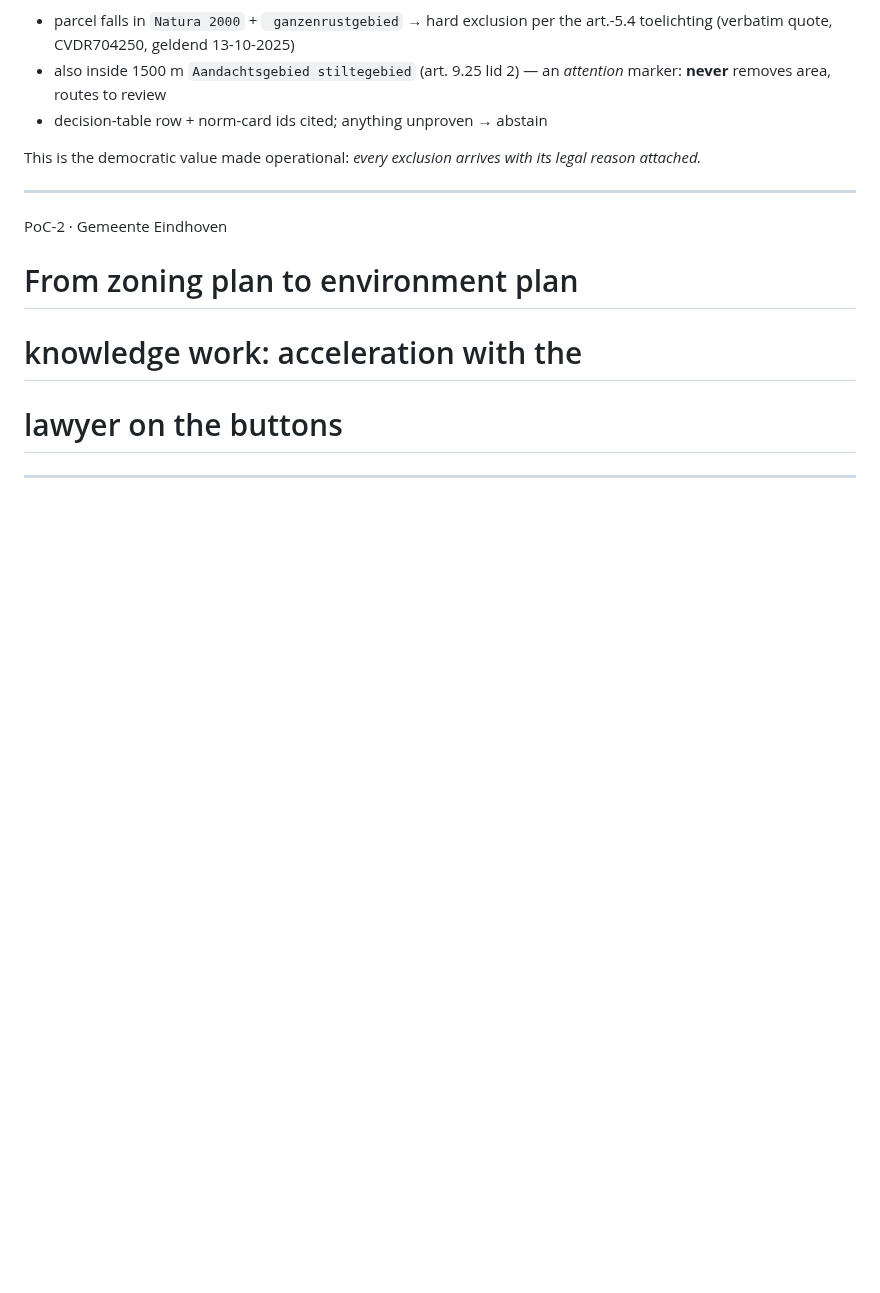
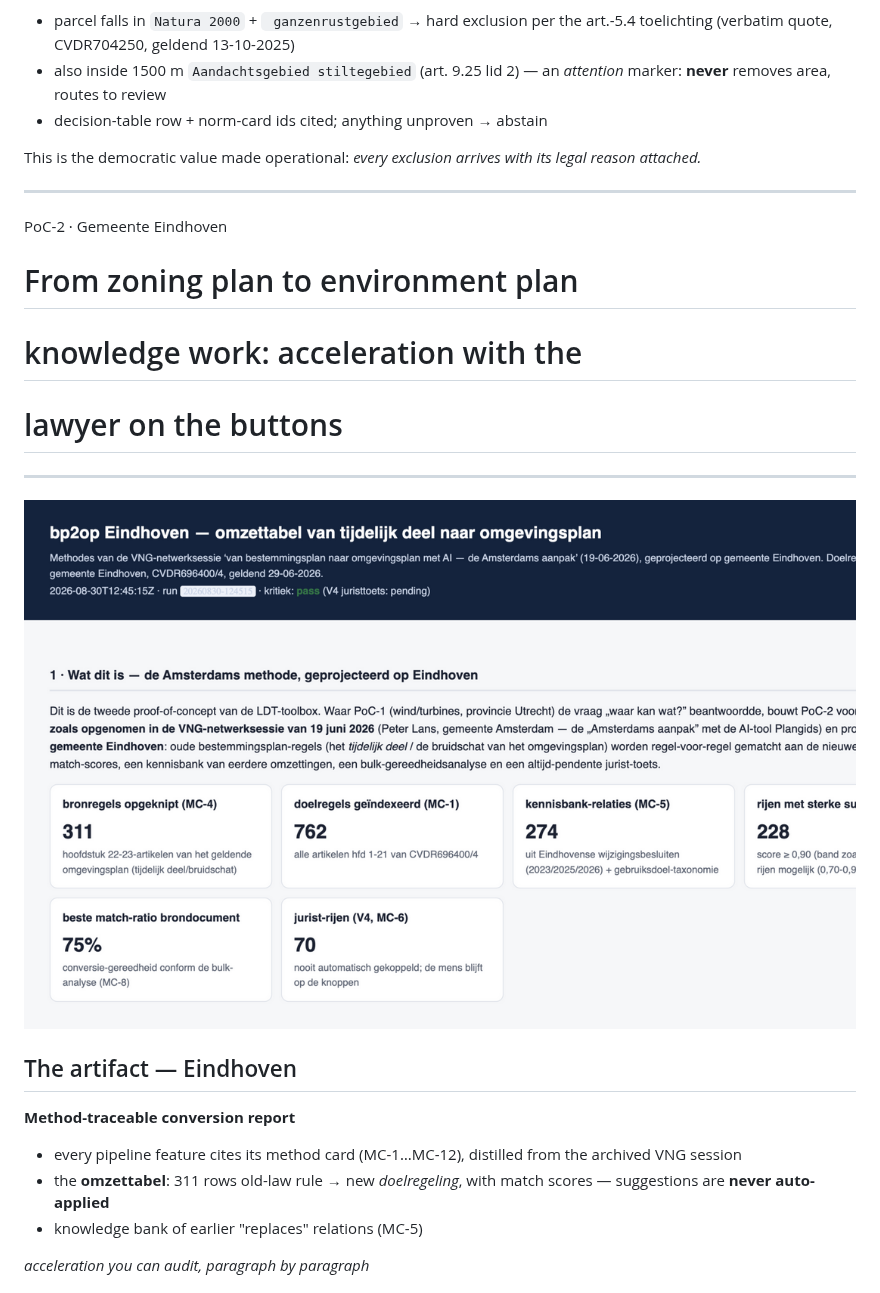
Before and after one commit to EuropAI-EDICs/solution2, a Markdown page: docs/slides/2026-09-13-agentic-ai-spatial-planning-en.md, the part around one of its changes. Rendered like a GitHub page; pictures changed too: docs/slides/assets/poc2-eindhoven.png (added); blank space fills up the shorter version.

```diff
--- a/docs/slides/2026-09-13-agentic-ai-spatial-planning-en.md
+++ b/docs/slides/2026-09-13-agentic-ai-spatial-planning-en.md
@@ -388,3 +426,17 @@ with its legal reason attached.*
 
 <!-- _class: track-economic -->
 
+![bg right:52% fit](assets/poc2-eindhoven.png)
+
+## The artifact — Eindhoven
+
+**Method-traceable conversion report**
+
+- every pipeline feature cites its method card (MC-1…MC-12),
+  distilled from the archived VNG session
+- the **omzettabel**: 311 rows old-law rule → new *doelregeling*,
+  with match scores — suggestions are **never auto-applied**
+- knowledge bank of earlier "replaces" relations (MC-5)
+
+*acceleration you can audit, paragraph by paragraph*
+
```
Also changed, not shown: other parts of docs/slides/2026-09-13-agentic-ai-spatial-planning-en.md (+60 -0 lines), docs/slides/assets/poc1-utrecht-wind.png (added), docs/slides/assets/poc3-rijnland.png (added), docs/slides/assets/poc4-breda.png (added).
